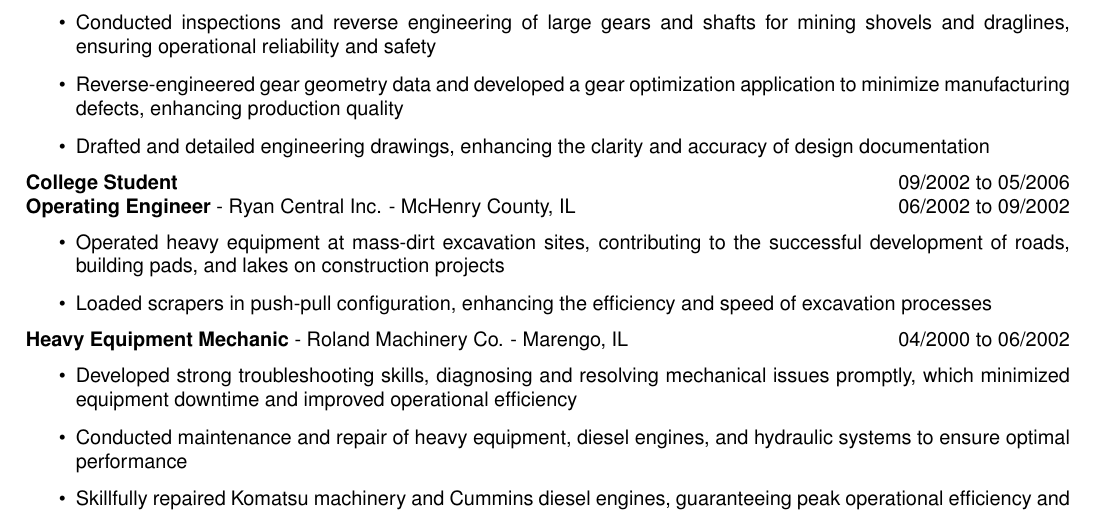
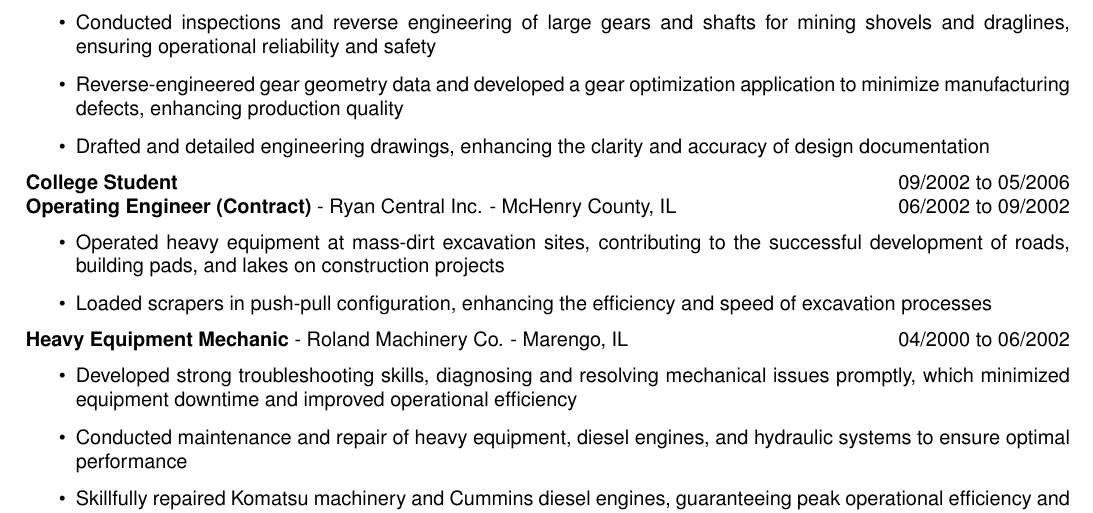
Before and after one commit to forloop11/resume-workshop, a LaTeX CV (todd_takala_resume.tex): part of page 3 of 4, cut so that both start at the same text. Compiled offline with pdfLaTeX.

Commit message:
added contract status

```diff
--- a/todd_takala_resume.tex
+++ b/todd_takala_resume.tex
@@ -216,7 +216,7 @@ Data Scientist \& Machine Learning Engineer with strong leadership in machine le
 \textbf{College Student} \hfill 09/2002 to 05/2006
 
 
-\textbf{Operating Engineer} - Ryan Central Inc. - McHenry County, IL \hfill 06/2002 to 09/2002
+\textbf{Operating Engineer (Contract)} - Ryan Central Inc. - McHenry County, IL \hfill 06/2002 to 09/2002
 \begin{itemize}
     \item Operated heavy equipment at mass-dirt excavation sites, contributing to the successful development of roads, building pads, and lakes on construction projects
     \item Loaded scrapers in push-pull configuration, enhancing the efficiency and speed of excavation processes
```
Also changed, not shown: Salary Analysis.pdf.pdf (added).
